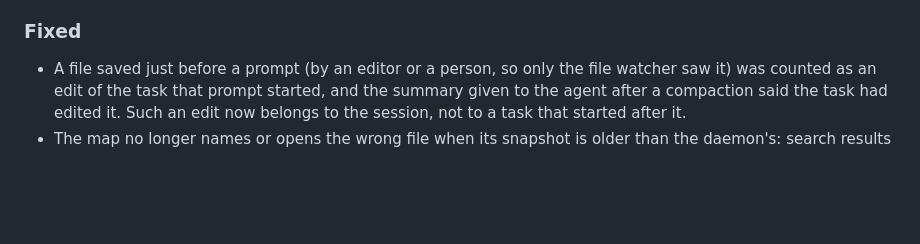
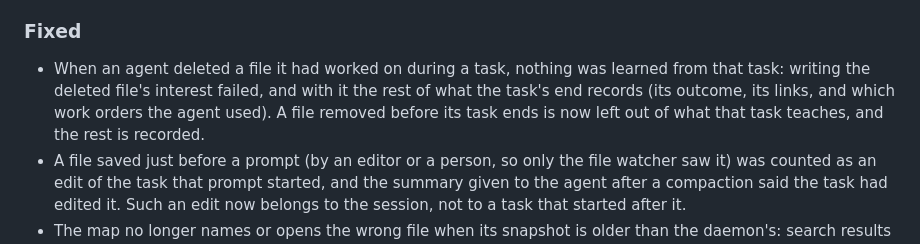
Before and after one commit to 1337Xcode/cortex, a Markdown page: CHANGELOG.md, the part around the change. Rendered like a GitHub page; blank space fills up the shorter version.

Commit message:
docs(docs): note the fix for learning after a deleted file

```diff
--- a/CHANGELOG.md
+++ b/CHANGELOG.md
@@ -509,6 +509,10 @@ All notable changes to this project are documented in this file. The format is b
 
 ### Fixed
 
+- When an agent deleted a file it had worked on during a task, nothing was learned from that task:
+  writing the deleted file's interest failed, and with it the rest of what the task's end records
+  (its outcome, its links, and which work orders the agent used). A file removed before its task
+  ends is now left out of what that task teaches, and the rest is recorded.
 - A file saved just before a prompt (by an editor or a person, so only the file watcher saw it)
   was counted as an edit of the task that prompt started, and the summary given to the agent
   after a compaction said the task had edited it. Such an edit now belongs to the session,
```
